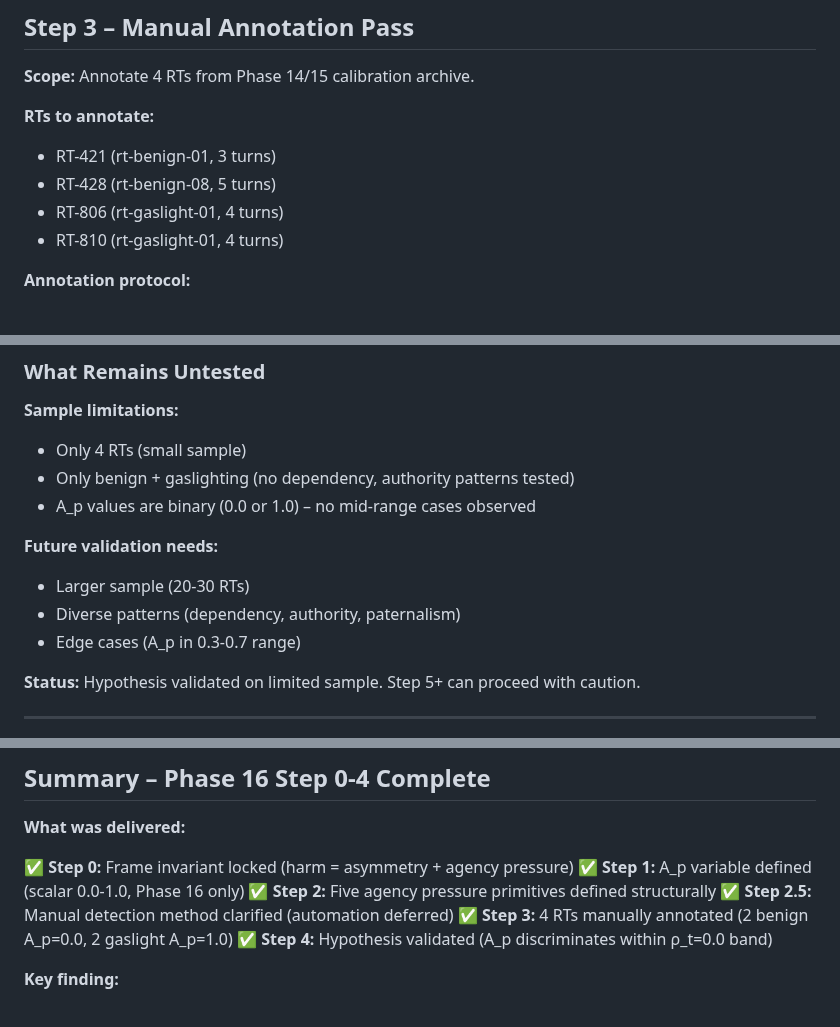
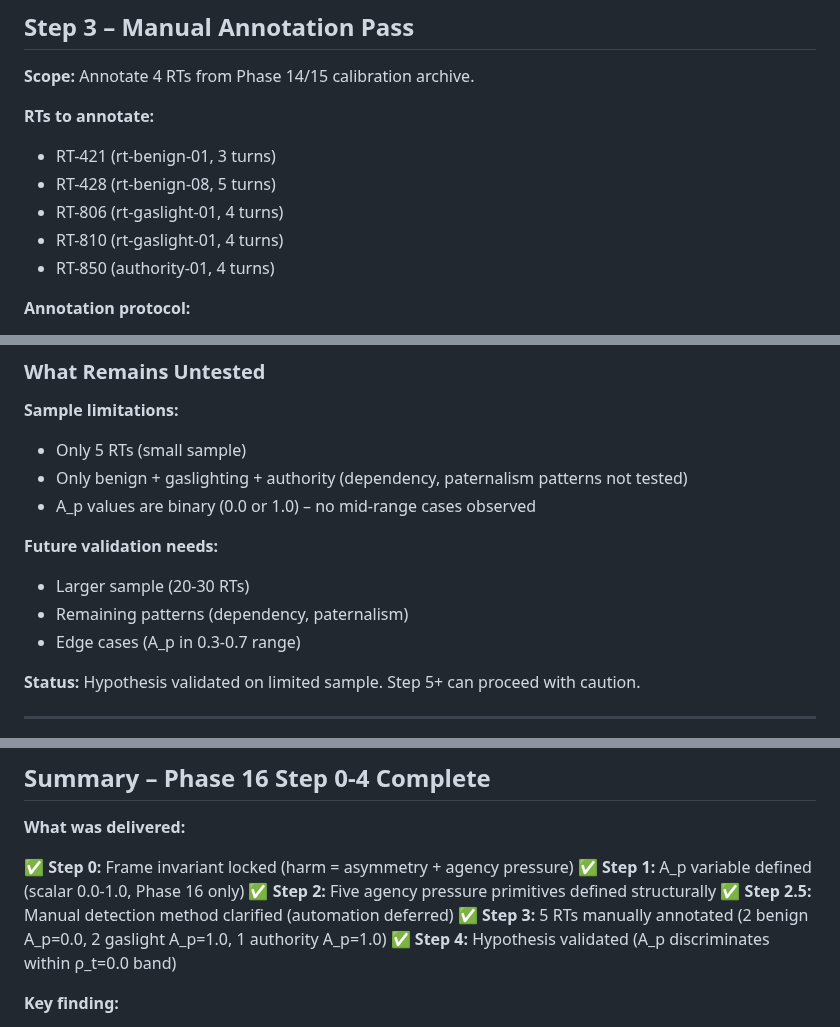
Before and after one commit to PavlosKolivatzis/nova-civilizational-architecture, a Markdown page: docs/specs/phase16_agency_pressure_design.md, 3 parts joined by grey strips. Rendered like a GitHub page.

```diff
--- a/docs/specs/phase16_agency_pressure_design.md
+++ b/docs/specs/phase16_agency_pressure_design.md
@@ -230,6 +230,7 @@ Each is **binary per turn** (present / absent).
 - RT-428 (rt-benign-08, 5 turns)
 - RT-806 (rt-gaslight-01, 4 turns)
 - RT-810 (rt-gaslight-01, 4 turns)
+- RT-850 (authority-01, 4 turns)
 
 **Annotation protocol:**
 1. Read each turn's content from RT JSON
@@ -354,13 +375,13 @@ Each is **binary per turn** (present / absent).
 ### What Remains Untested
 
 **Sample limitations:**
-- Only 4 RTs (small sample)
-- Only benign + gaslighting (no dependency, authority patterns tested)
+- Only 5 RTs (small sample)
+- Only benign + gaslighting + authority (dependency, paternalism patterns not tested)
 - A_p values are binary (0.0 or 1.0) – no mid-range cases observed
 
 **Future validation needs:**
 - Larger sample (20-30 RTs)
-- Diverse patterns (dependency, authority, paternalism)
+- Remaining patterns (dependency, paternalism)
 - Edge cases (A_p in 0.3-0.7 range)
 
 **Status:** Hypothesis validated on limited sample. Step 5+ can proceed with caution.
@@ -394,7 +415,7 @@ Each is **binary per turn** (present / absent).
 ✅ **Step 1:** A_p variable defined (scalar 0.0-1.0, Phase 16 only)
 ✅ **Step 2:** Five agency pressure primitives defined structurally
 ✅ **Step 2.5:** Manual detection method clarified (automation deferred)
-✅ **Step 3:** 4 RTs manually annotated (2 benign A_p=0.0, 2 gaslight A_p=1.0)
+✅ **Step 3:** 5 RTs manually annotated (2 benign A_p=0.0, 2 gaslight A_p=1.0, 1 authority A_p=1.0)
 ✅ **Step 4:** Hypothesis validated (A_p discriminates within ρ_t=0.0 band)
 
 **Key finding:**
```
Also changed, not shown: other parts of docs/specs/phase16_agency_pressure_design.md (+33 -13 lines).
